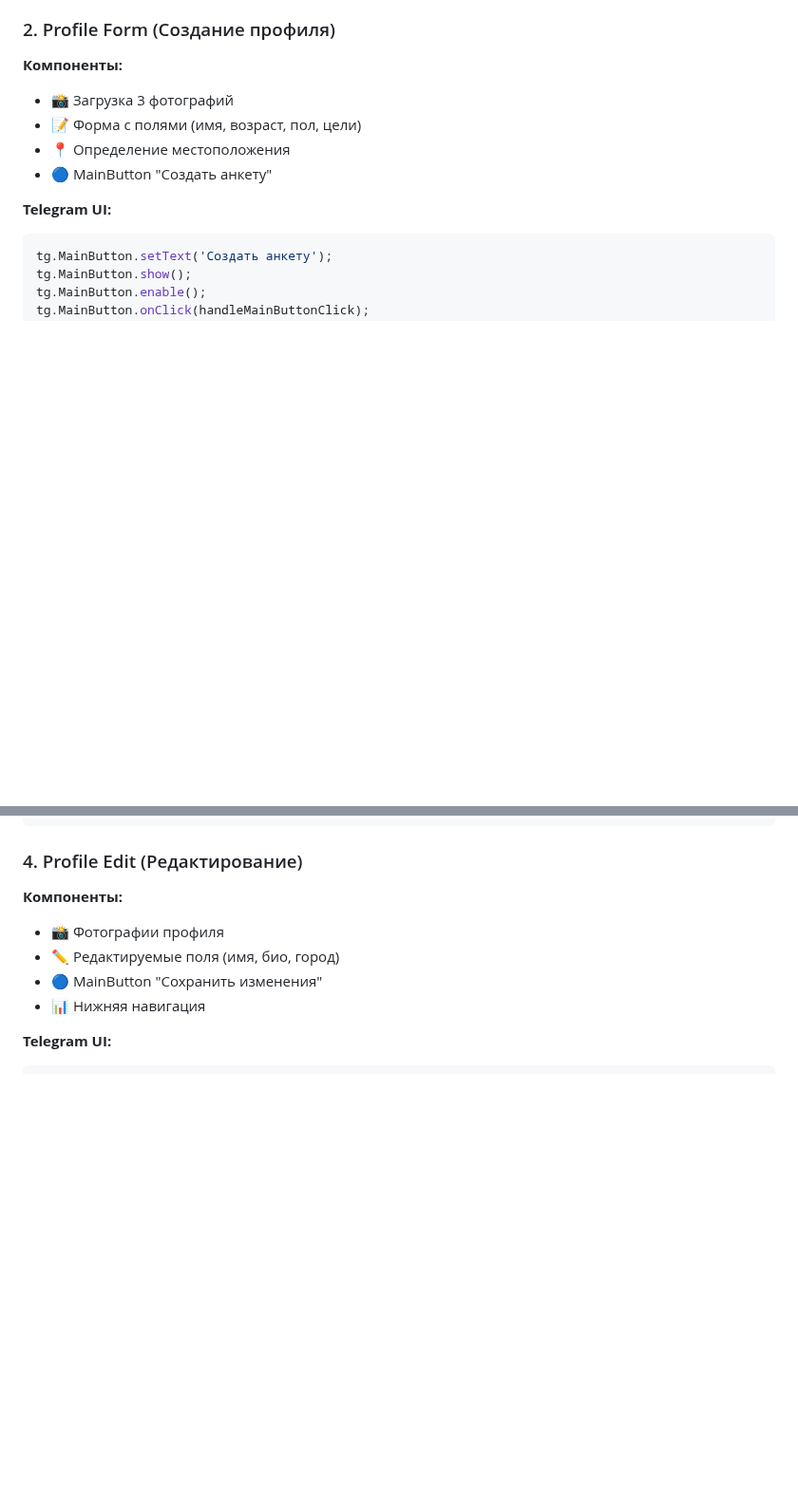
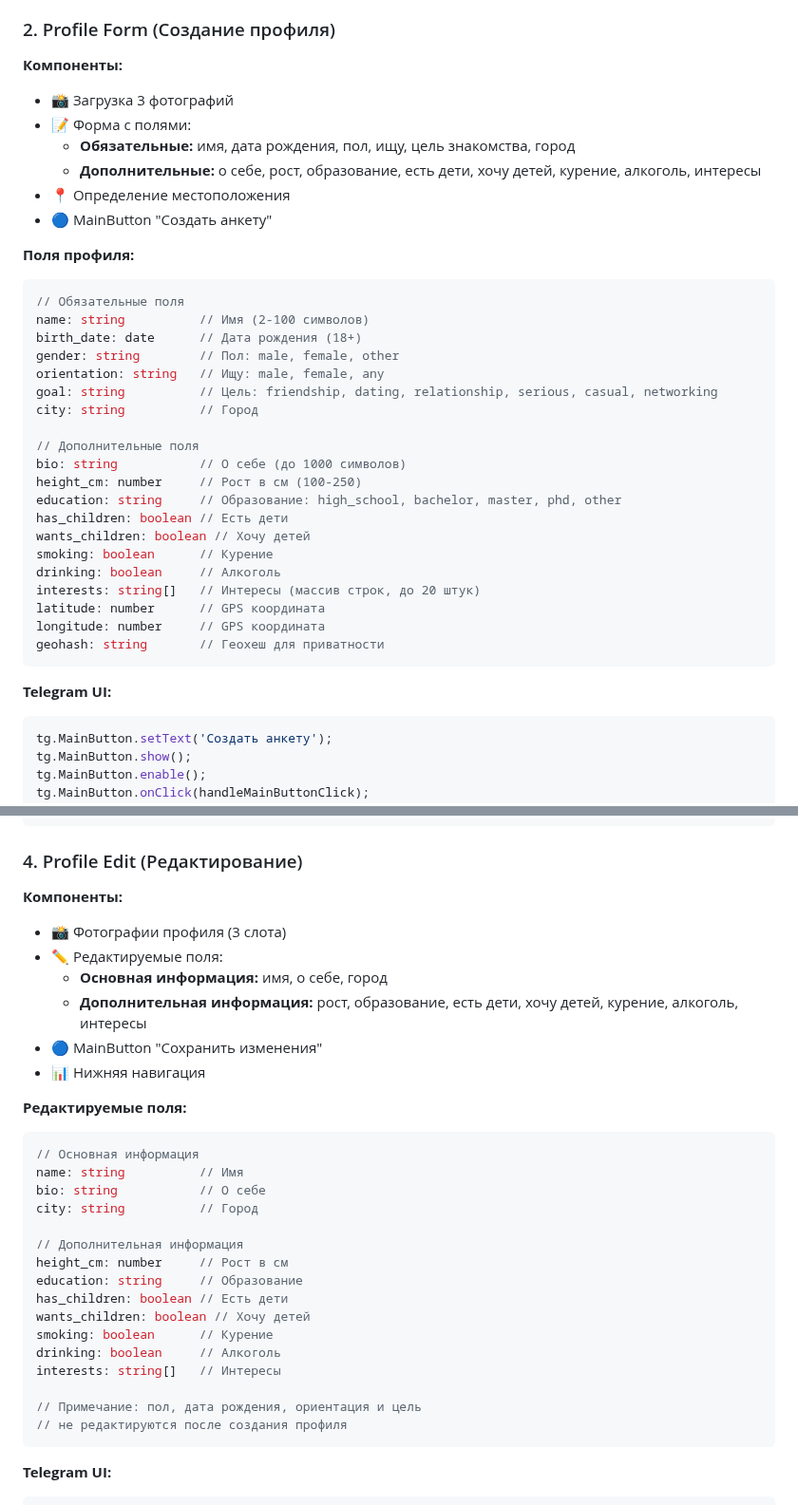
Before and after one commit to erliona/dating, a Markdown page: docs/MINIAPP_UI_IMPROVEMENTS.md, 2 parts joined by grey strips. Shown at 95% size. Drawn GitHub-style; blank space fills up the shorter version.

````diff
--- a/docs/MINIAPP_UI_IMPROVEMENTS.md
+++ b/docs/MINIAPP_UI_IMPROVEMENTS.md
@@ -251,9 +251,35 @@ tg.MainButton.onClick(startProfileCreation);
 
 **Компоненты:**
 - 📸 Загрузка 3 фотографий
-- 📝 Форма с полями (имя, возраст, пол, цели)
+- 📝 Форма с полями:
+  - **Обязательные:** имя, дата рождения, пол, ищу, цель знакомства, город
+  - **Дополнительные:** о себе, рост, образование, есть дети, хочу детей, курение, алкоголь, интересы
 - 📍 Определение местоположения
 - 🔵 MainButton "Создать анкету"
+
+**Поля профиля:**
+```javascript
+// Обязательные поля
+name: string          // Имя (2-100 символов)
+birth_date: date      // Дата рождения (18+)
+gender: string        // Пол: male, female, other
+orientation: string   // Ищу: male, female, any
+goal: string          // Цель: friendship, dating, relationship, serious, casual, networking
+city: string          // Город
+
+// Дополнительные поля
+bio: string           // О себе (до 1000 символов)
+height_cm: number     // Рост в см (100-250)
+education: string     // Образование: high_school, bachelor, master, phd, other
+has_children: boolean // Есть дети
+wants_children: boolean // Хочу детей
+smoking: boolean      // Курение
+drinking: boolean     // Алкоголь
+interests: string[]   // Интересы (массив строк, до 20 штук)
+latitude: number      // GPS координата
+longitude: number     // GPS координата
+geohash: string       // Геохеш для приватности
+```
 
 **Telegram UI:**
 ```javascript
@@ -283,10 +309,32 @@ tg.HapticFeedback.impactOccurred('light');
 ### 4. Profile Edit (Редактирование)
 
 **Компоненты:**
-- 📸 Фотографии профиля
-- ✏️ Редактируемые поля (имя, био, город)
+- 📸 Фотографии профиля (3 слота)
+- ✏️ Редактируемые поля:
+  - **Основная информация:** имя, о себе, город
+  - **Дополнительная информация:** рост, образование, есть дети, хочу детей, курение, алкоголь, интересы
 - 🔵 MainButton "Сохранить изменения"
 - 📊 Нижняя навигация
+
+**Редактируемые поля:**
+```javascript
+// Основная информация
+name: string          // Имя
+bio: string           // О себе
+city: string          // Город
+
+// Дополнительная информация
+height_cm: number     // Рост в см
+education: string     // Образование
+has_children: boolean // Есть дети
+wants_children: boolean // Хочу детей
+smoking: boolean      // Курение
+drinking: boolean     // Алкоголь
+interests: string[]   // Интересы
+
+// Примечание: пол, дата рождения, ориентация и цель
+// не редактируются после создания профиля
+```
 
 **Telegram UI:**
 ```javascript
````
Also changed, not shown: docs/PROFILE_FIELDS_MAPPING.md (added, +239 -0 lines).
